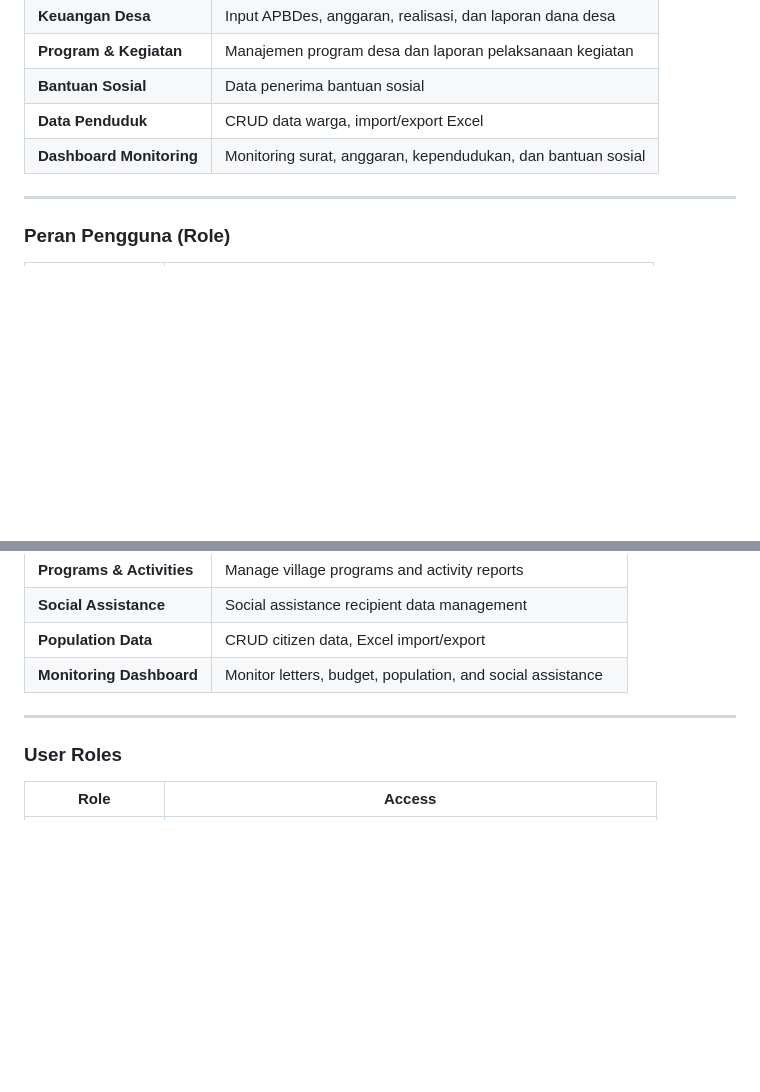
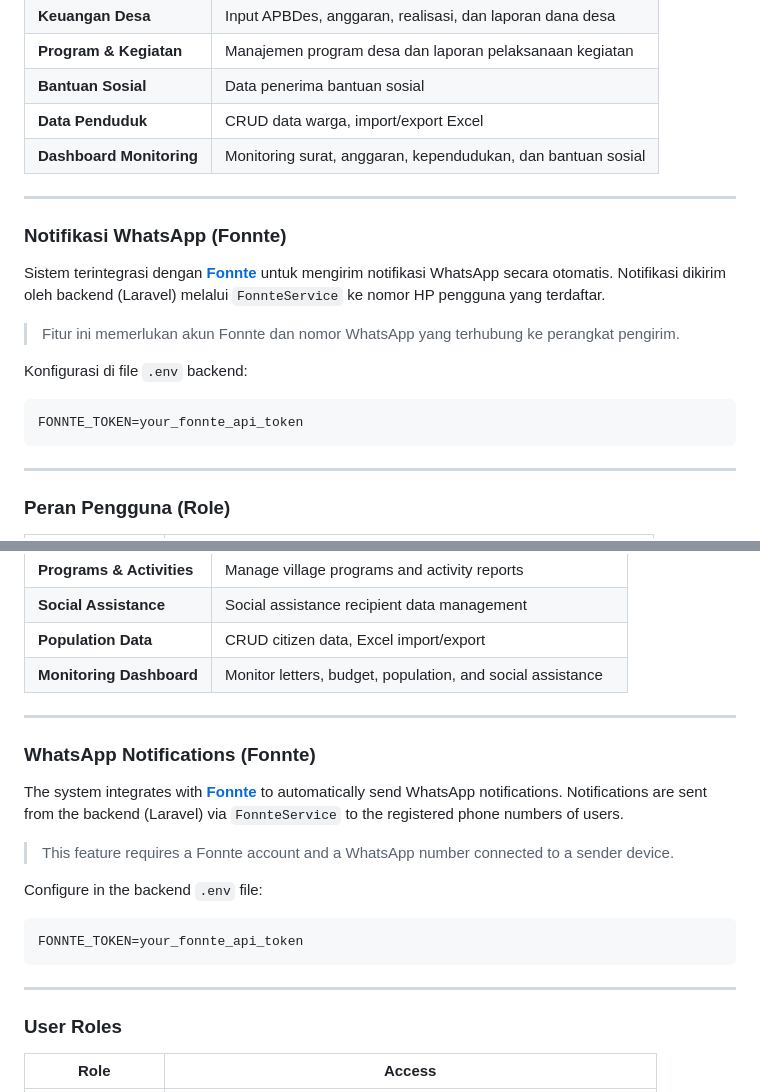
Before and after one commit to elsadina03/digital-village-administration-system, a Markdown page: README.md, 2 parts joined by grey strips. GitHub-like rendering; blank space fills up the shorter version.

Commit message:
update: readme

````diff
--- a/README.md
+++ b/README.md
@@ -55,6 +55,19 @@ Komunikasi antara frontend dan backend dilakukan melalui **REST API** menggunaka
 | **Bantuan Sosial**        | Data penerima bantuan sosial                                 |
 | **Data Penduduk**         | CRUD data warga, import/export Excel                         |
 | **Dashboard Monitoring**  | Monitoring surat, anggaran, kependudukan, dan bantuan sosial |
+
+---
+
+### Notifikasi WhatsApp (Fonnte)
+
+Sistem terintegrasi dengan **[Fonnte](https://fonnte.com)** untuk mengirim notifikasi WhatsApp secara otomatis. Notifikasi dikirim oleh backend (Laravel) melalui `FonnteService` ke nomor HP pengguna yang terdaftar.
+
+> Fitur ini memerlukan akun Fonnte dan nomor WhatsApp yang terhubung ke perangkat pengirim.
+
+Konfigurasi di file `.env` backend:
+```env
+FONNTE_TOKEN=your_fonnte_api_token
+```
 
 ---
 
@@ -169,6 +182,19 @@ Communication between frontend and backend is via **REST API** using **JSON**, w
 
 ---
 
+### WhatsApp Notifications (Fonnte)
+
+The system integrates with **[Fonnte](https://fonnte.com)** to automatically send WhatsApp notifications. Notifications are sent from the backend (Laravel) via `FonnteService` to the registered phone numbers of users.
+
+> This feature requires a Fonnte account and a WhatsApp number connected to a sender device.
+
+Configure in the backend `.env` file:
+```env
+FONNTE_TOKEN=your_fonnte_api_token
+```
+
+---
+
 ### User Roles
 
 | Role                  | Access                                                                 |
````
